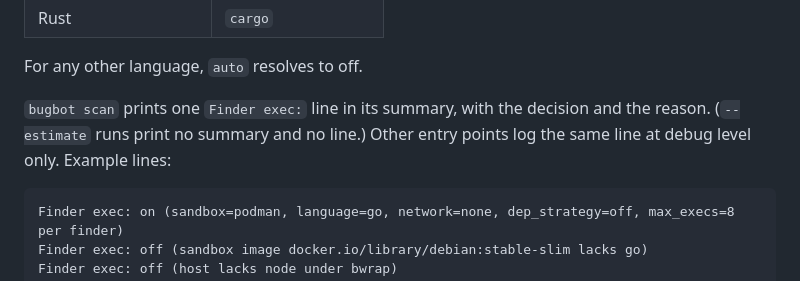
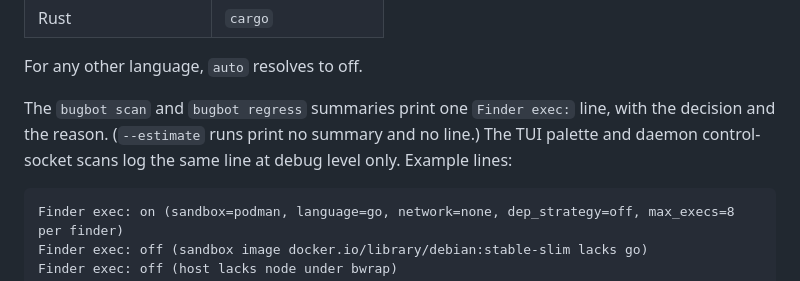
Before and after one commit to dpoage/bugbot, a Markdown page: README.md, the part around the change. Rendered like a GitHub page.

Commit message:
docs: polish round 2 — regress prints the Finder exec line; drop pooling claim
B1: the Finder exec status-line paragraph now says the bugbot scan and
regress summaries print the line, and the TUI palette and daemon
control-socket scans log it at debug level only (regress shares
runScanCmd, so it prints like scan).
B2: the finder-recall regeneration note no longer claims the tip
scorecard pools every arm into one row; it only states the observable
1-aggregate-vs-5 difference.

````diff
--- a/README.md
+++ b/README.md
@@ -175,9 +175,10 @@ and unclassified files do not count). The probe checks for these toolchains:
 
 For any other language, `auto` resolves to off.
 
-`bugbot scan` prints one `Finder exec:` line in its summary, with the decision
-and the reason. (`--estimate` runs print no summary and no line.) Other
-entry points log the same line at debug level only. Example lines:
+The `bugbot scan` and `bugbot regress` summaries print one `Finder exec:` line,
+with the decision and the reason. (`--estimate` runs print no summary and no
+line.) The TUI palette and daemon control-socket scans log the same line at
+debug level only. Example lines:
 
 ```
 Finder exec: on (sandbox=podman, language=go, network=none, dep_strategy=off, max_execs=8 per finder)
````
Also changed, not shown: 1 other file.
